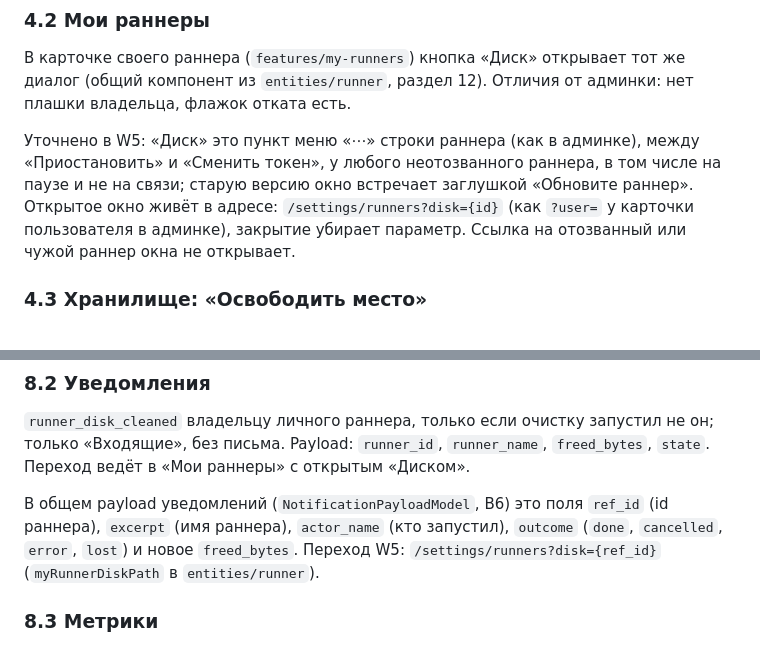
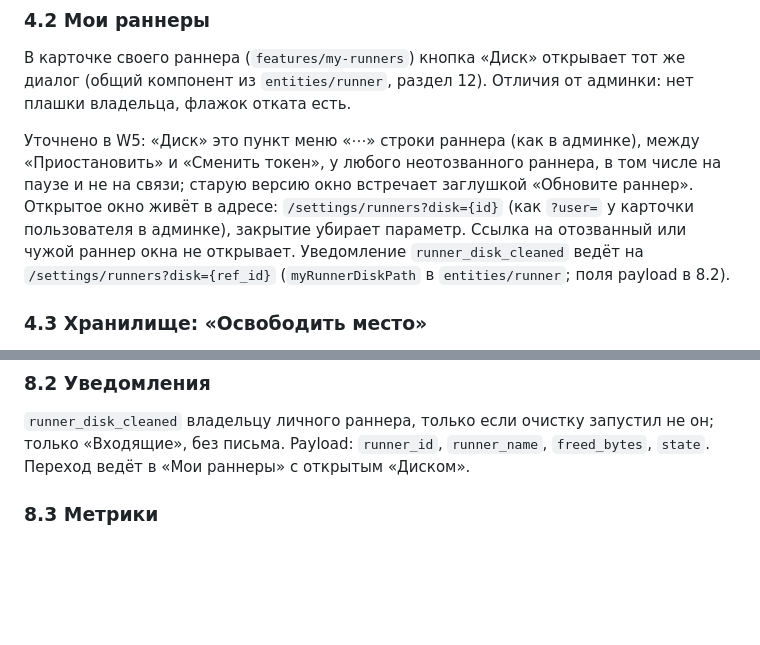
Before and after one commit to AlexeyShalaev/hse-doc-studio, a Markdown page: docs/design/storage-cleanup.md, 2 parts joined by grey strips. Drawn GitHub-style; blank space fills up the shorter version.

Commit message:
docs(design): keep the W5 notice transition next to my runners

```diff
--- a/docs/design/storage-cleanup.md
+++ b/docs/design/storage-cleanup.md
@@ -173,6 +173,8 @@
 у любого неотозванного раннера, в том числе на паузе и не на связи; старую версию окно встречает заглушкой
 «Обновите раннер». Открытое окно живёт в адресе: `/settings/runners?disk={id}` (как `?user=` у карточки
 пользователя в админке), закрытие убирает параметр. Ссылка на отозванный или чужой раннер окна не открывает.
+Уведомление `runner_disk_cleaned` ведёт на `/settings/runners?disk={ref_id}` (`myRunnerDiskPath` в
+`entities/runner`; поля payload в 8.2).
 
 ### 4.3 Хранилище: «Освободить место»
 
@@ -723,10 +725,6 @@ Docker недоступен даёт `DockerUnavailableError`. Полоса ка
 `runner_disk_cleaned` владельцу личного раннера, только если очистку запустил не он; только «Входящие», без письма.
 Payload: `runner_id`, `runner_name`, `freed_bytes`, `state`. Переход ведёт в «Мои раннеры» с открытым «Диском».
 
-В общем payload уведомлений (`NotificationPayloadModel`, B6) это поля `ref_id` (id раннера), `excerpt` (имя
-раннера), `actor_name` (кто запустил), `outcome` (`done`, `cancelled`, `error`, `lost`) и новое `freed_bytes`.
-Переход W5: `/settings/runners?disk={ref_id}` (`myRunnerDiskPath` в `entities/runner`).
-
 ### 8.3 Метрики
 
 `/metrics`: `hse_runner_disk_cleanable_bytes{scope="shared"|"personal"}` (сумма по последним отчётам),
```
